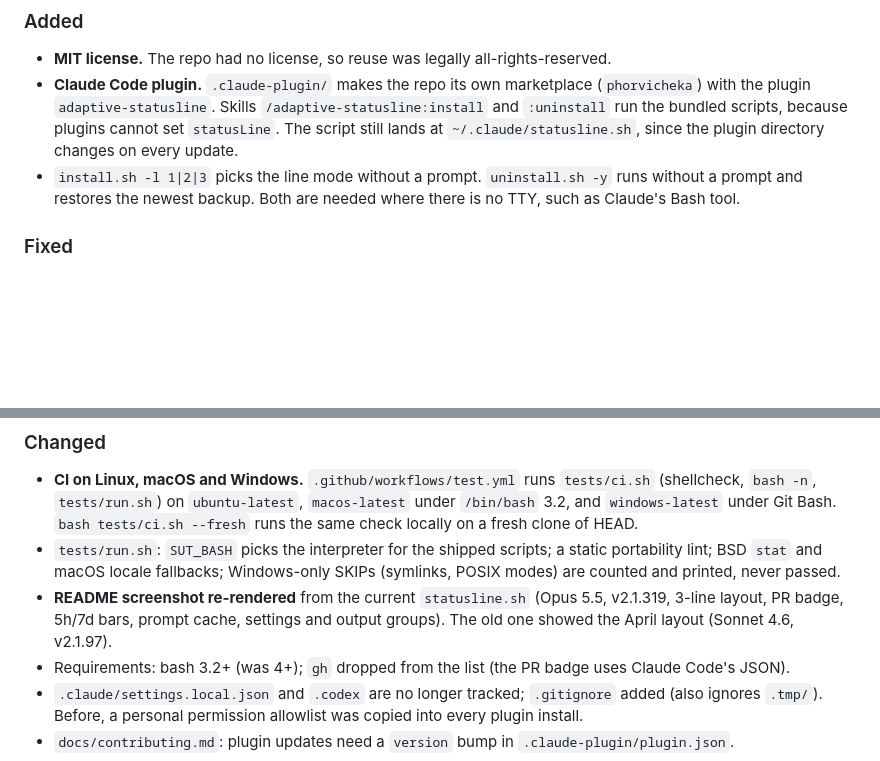
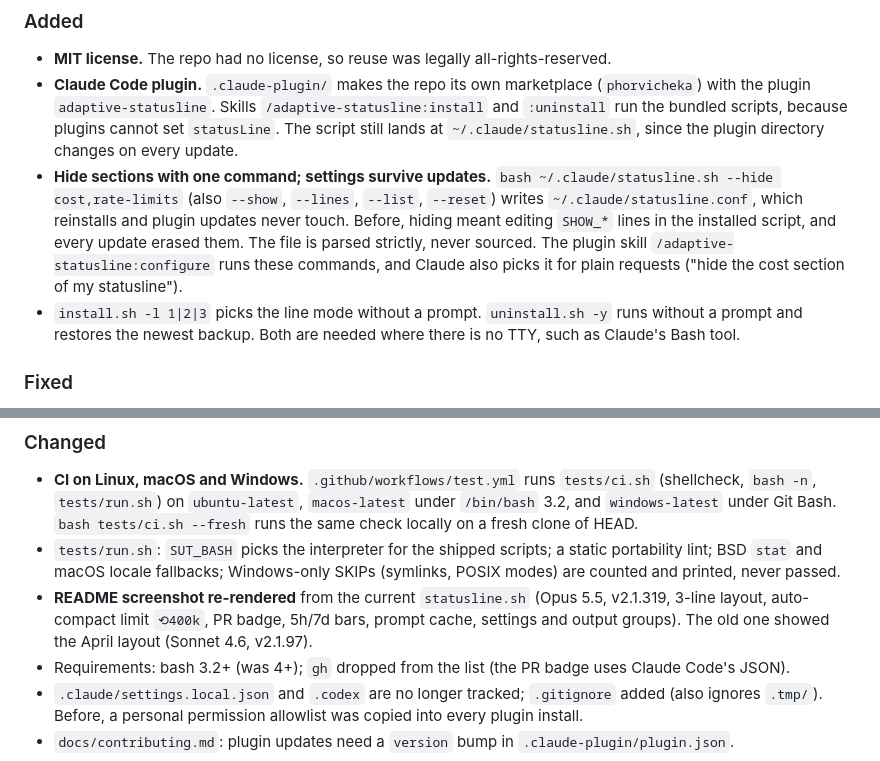
Before and after one commit to phorvicheka/claude-code-statusline, a Markdown page: CHANGELOG.md, 2 parts joined by grey strips. Drawn GitHub-style; blank space fills up the shorter version.

```diff
--- a/CHANGELOG.md
+++ b/CHANGELOG.md
@@ -13,6 +13,11 @@ Format follows [Keep a Changelog](https://keepachangelog.com/en/1.1.0/).
   `adaptive-statusline`. Skills `/adaptive-statusline:install` and `:uninstall` run the bundled scripts, because plugins
   cannot set `statusLine`. The script still lands at `~/.claude/statusline.sh`, since the plugin directory changes
   on every update.
+- **Hide sections with one command; settings survive updates.** `bash ~/.claude/statusline.sh --hide cost,rate-limits`
+  (also `--show`, `--lines`, `--list`, `--reset`) writes `~/.claude/statusline.conf`, which reinstalls and plugin
+  updates never touch. Before, hiding meant editing `SHOW_*` lines in the installed script, and every update erased
+  them. The file is parsed strictly, never sourced. The plugin skill `/adaptive-statusline:configure` runs these
+  commands, and Claude also picks it for plain requests ("hide the cost section of my statusline").
 - `install.sh -l 1|2|3` picks the line mode without a prompt. `uninstall.sh -y` runs without a prompt and restores
   the newest backup. Both are needed where there is no TTY, such as Claude's Bash tool.
 
@@ -39,8 +44,8 @@ Format follows [Keep a Changelog](https://keepachangelog.com/en/1.1.0/).
   `bash tests/ci.sh --fresh` runs the same check locally on a fresh clone of HEAD.
 - `tests/run.sh`: `SUT_BASH` picks the interpreter for the shipped scripts; a static portability lint; BSD `stat`
   and macOS locale fallbacks; Windows-only SKIPs (symlinks, POSIX modes) are counted and printed, never passed.
-- **README screenshot re-rendered** from the current `statusline.sh` (Opus 5.5, v2.1.319, 3-line layout, PR badge,
-  5h/7d bars, prompt cache, settings and output groups). The old one showed the April layout (Sonnet 4.6, v2.1.97).
+- **README screenshot re-rendered** from the current `statusline.sh` (Opus 5.5, v2.1.319, 3-line layout, auto-compact
+  limit `⟲400k`, PR badge, 5h/7d bars, prompt cache, settings and output groups). The old one showed the April layout (Sonnet 4.6, v2.1.97).
 - Requirements: bash 3.2+ (was 4+); `gh` dropped from the list (the PR badge uses Claude Code's JSON).
 - `.claude/settings.local.json` and `.codex` are no longer tracked; `.gitignore` added (also ignores `.tmp/`).
   Before, a personal permission allowlist was copied into every plugin install.
```
Also changed, not shown: README.md (+18 -8 lines), docs/configuration.md (+51 -45 lines), skills/configure/SKILL.md (added, +23 -0 lines), docs/screenshot.png, 4 other files.
